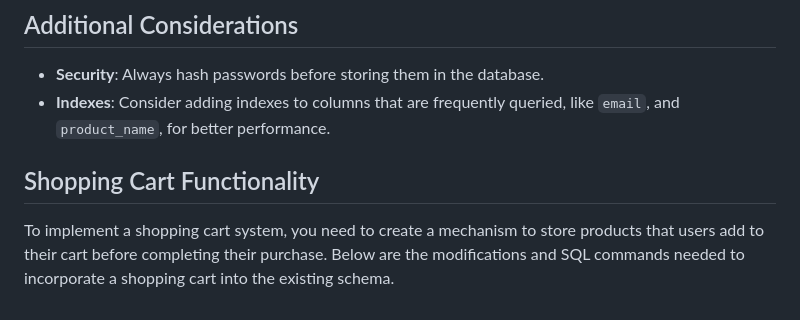
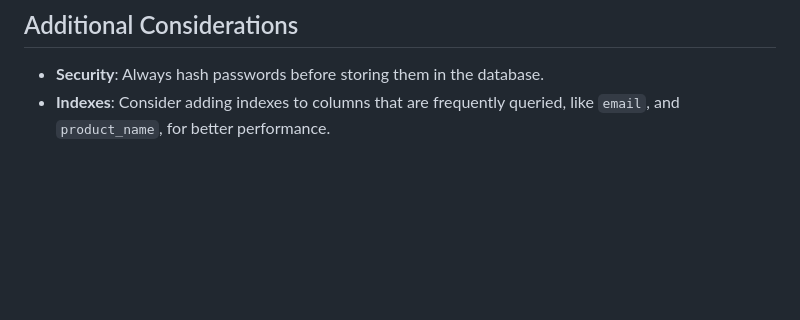
Before and after one commit to Kaillr/minishop, a Markdown page: README.md, the part around the change. GitHub-like rendering; blank space fills up the shorter version.

Commit message:
docs: Update README.md

```diff
--- a/README.md
+++ b/README.md
@@ -149,7 +149,3 @@ CREATE TABLE Images (
 
 - **Security**: Always hash passwords before storing them in the database.
 - **Indexes**: Consider adding indexes to columns that are frequently queried, like `email`, and `product_name`, for better performance.
-
-## Shopping Cart Functionality
-
-To implement a shopping cart system, you need to create a mechanism to store products that users add to their cart before completing their purchase. Below are the modifications and SQL commands needed to incorporate a shopping cart into the existing schema.
```
